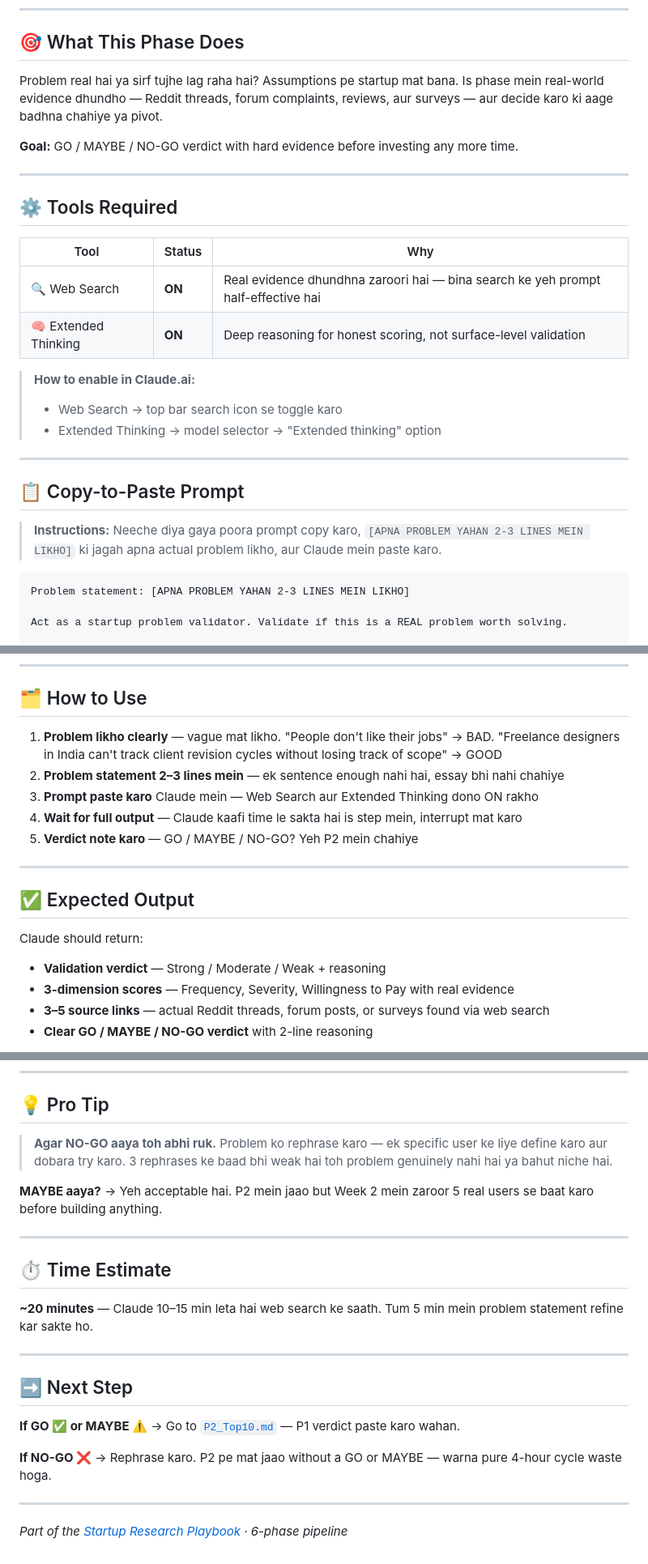
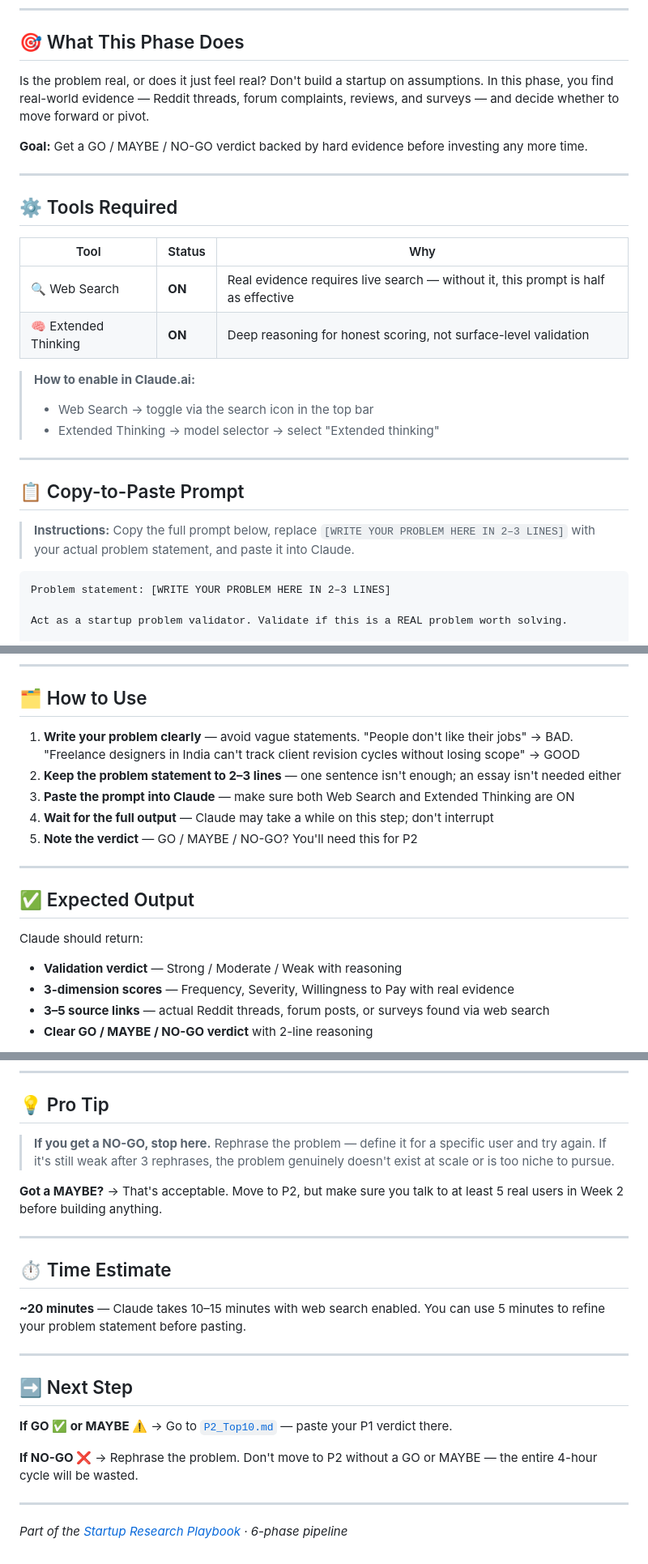
Before and after one commit to Niss54/research-system, a Markdown page: P1_Validate.md, 3 parts joined by grey strips. Shown at 81% size. GitHub-like rendering.

Commit message:
Improve clarity and translation in P1_Validate.md
Translated and refined the content for clarity and effectiveness.

````diff
--- a/P1_Validate.md
+++ b/P1_Validate.md
@@ -5,9 +5,9 @@
 
 ## 🎯 What This Phase Does
 
-Problem real hai ya sirf tujhe lag raha hai? Assumptions pe startup mat bana. Is phase mein real-world evidence dhundho — Reddit threads, forum complaints, reviews, aur surveys — aur decide karo ki aage badhna chahiye ya pivot.
+Is the problem real, or does it just feel real? Don't build a startup on assumptions. In this phase, you find real-world evidence — Reddit threads, forum complaints, reviews, and surveys — and decide whether to move forward or pivot.
 
-**Goal:** GO / MAYBE / NO-GO verdict with hard evidence before investing any more time.
+**Goal:** Get a GO / MAYBE / NO-GO verdict backed by hard evidence before investing any more time.
 
 ---
 
@@ -15,21 +15,21 @@ Problem real hai ya sirf tujhe lag raha hai? Assumptions pe startup mat bana. Is
 
 | Tool | Status | Why |
 |------|--------|-----|
-| 🔍 Web Search | **ON** | Real evidence dhundhna zaroori hai — bina search ke yeh prompt half-effective hai |
+| 🔍 Web Search | **ON** | Real evidence requires live search — without it, this prompt is half as effective |
 | 🧠 Extended Thinking | **ON** | Deep reasoning for honest scoring, not surface-level validation |
 
 > **How to enable in Claude.ai:**
-> - Web Search → top bar search icon se toggle karo
-> - Extended Thinking → model selector → "Extended thinking" option
+> - Web Search → toggle via the search icon in the top bar
+> - Extended Thinking → model selector → select "Extended thinking"
 
 ---
 
 ## 📋 Copy-to-Paste Prompt
 
-> **Instructions:** Neeche diya gaya poora prompt copy karo, `[APNA PROBLEM YAHAN 2-3 LINES MEIN LIKHO]` ki jagah apna actual problem likho, aur Claude mein paste karo.
+> **Instructions:** Copy the full prompt below, replace `[WRITE YOUR PROBLEM HERE IN 2–3 LINES]` with your actual problem statement, and paste it into Claude.
 
 ```
-Problem statement: [APNA PROBLEM YAHAN 2-3 LINES MEIN LIKHO]
+Problem statement: [WRITE YOUR PROBLEM HERE IN 2–3 LINES]
 
 Act as a startup problem validator. Validate if this is a REAL problem worth solving.
 
@@ -74,11 +74,11 @@ VERDICT: GO ✅ / MAYBE ⚠️ / NO-GO ❌ + 2-line reasoning
 
 ## 🗂️ How to Use
 
-1. **Problem likho clearly** — vague mat likho. "People don't like their jobs" → BAD. "Freelance designers in India can't track client revision cycles without losing track of scope" → GOOD
-2. **Problem statement 2–3 lines mein** — ek sentence enough nahi hai, essay bhi nahi chahiye
-3. **Prompt paste karo** Claude mein — Web Search aur Extended Thinking dono ON rakho
-4. **Wait for full output** — Claude kaafi time le sakta hai is step mein, interrupt mat karo
-5. **Verdict note karo** — GO / MAYBE / NO-GO? Yeh P2 mein chahiye
+1. **Write your problem clearly** — avoid vague statements. "People don't like their jobs" → BAD. "Freelance designers in India can't track client revision cycles without losing scope" → GOOD
+2. **Keep the problem statement to 2–3 lines** — one sentence isn't enough; an essay isn't needed either
+3. **Paste the prompt into Claude** — make sure both Web Search and Extended Thinking are ON
+4. **Wait for the full output** — Claude may take a while on this step; don't interrupt
+5. **Note the verdict** — GO / MAYBE / NO-GO? You'll need this for P2
 
 ---
 
@@ -86,7 +86,7 @@ VERDICT: GO ✅ / MAYBE ⚠️ / NO-GO ❌ + 2-line reasoning
 
 Claude should return:
 
-- **Validation verdict** — Strong / Moderate / Weak + reasoning
+- **Validation verdict** — Strong / Moderate / Weak with reasoning
 - **3-dimension scores** — Frequency, Severity, Willingness to Pay with real evidence
 - **3–5 source links** — actual Reddit threads, forum posts, or surveys found via web search
 - **Clear GO / MAYBE / NO-GO verdict** with 2-line reasoning
@@ -105,23 +105,23 @@ VERDICT: GO ✅ — High frequency daily pain + users already paying = real oppo
 
 ## 💡 Pro Tip
 
-> **Agar NO-GO aaya toh abhi ruk.** Problem ko rephrase karo — ek specific user ke liye define karo aur dobara try karo. 3 rephrases ke baad bhi weak hai toh problem genuinely nahi hai ya bahut niche hai.
+> **If you get a NO-GO, stop here.** Rephrase the problem — define it for a specific user and try again. If it's still weak after 3 rephrases, the problem genuinely doesn't exist at scale or is too niche to pursue.
 
-**MAYBE aaya?** → Yeh acceptable hai. P2 mein jaao but Week 2 mein zaroor 5 real users se baat karo before building anything.
+**Got a MAYBE?** → That's acceptable. Move to P2, but make sure you talk to at least 5 real users in Week 2 before building anything.
 
 ---
 
 ## ⏱️ Time Estimate
 
-**~20 minutes** — Claude 10–15 min leta hai web search ke saath. Tum 5 min mein problem statement refine kar sakte ho.
+**~20 minutes** — Claude takes 10–15 minutes with web search enabled. You can use 5 minutes to refine your problem statement before pasting.
 
 ---
 
 ## ➡️ Next Step
 
-**If GO ✅ or MAYBE ⚠️** → Go to [`P2_Top10.md`](./P2_Top10.md) — P1 verdict paste karo wahan.
+**If GO ✅ or MAYBE ⚠️** → Go to [`P2_Top10.md`](./P2_Top10.md) — paste your P1 verdict there.
 
-**If NO-GO ❌** → Rephrase karo. P2 pe mat jaao without a GO or MAYBE — warna pure 4-hour cycle waste hoga.
+**If NO-GO ❌** → Rephrase the problem. Don't move to P2 without a GO or MAYBE — the entire 4-hour cycle will be wasted.
 
 ---
 
````
